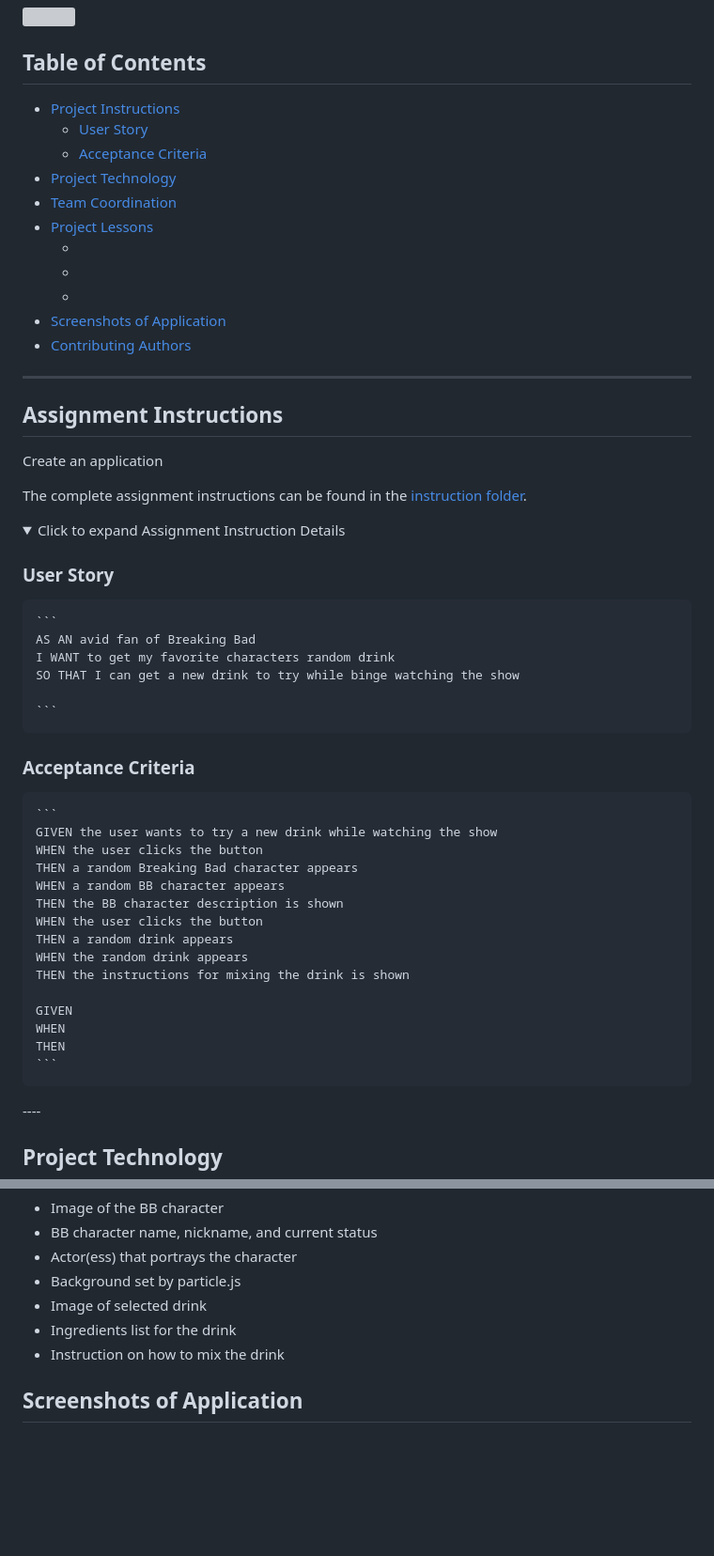
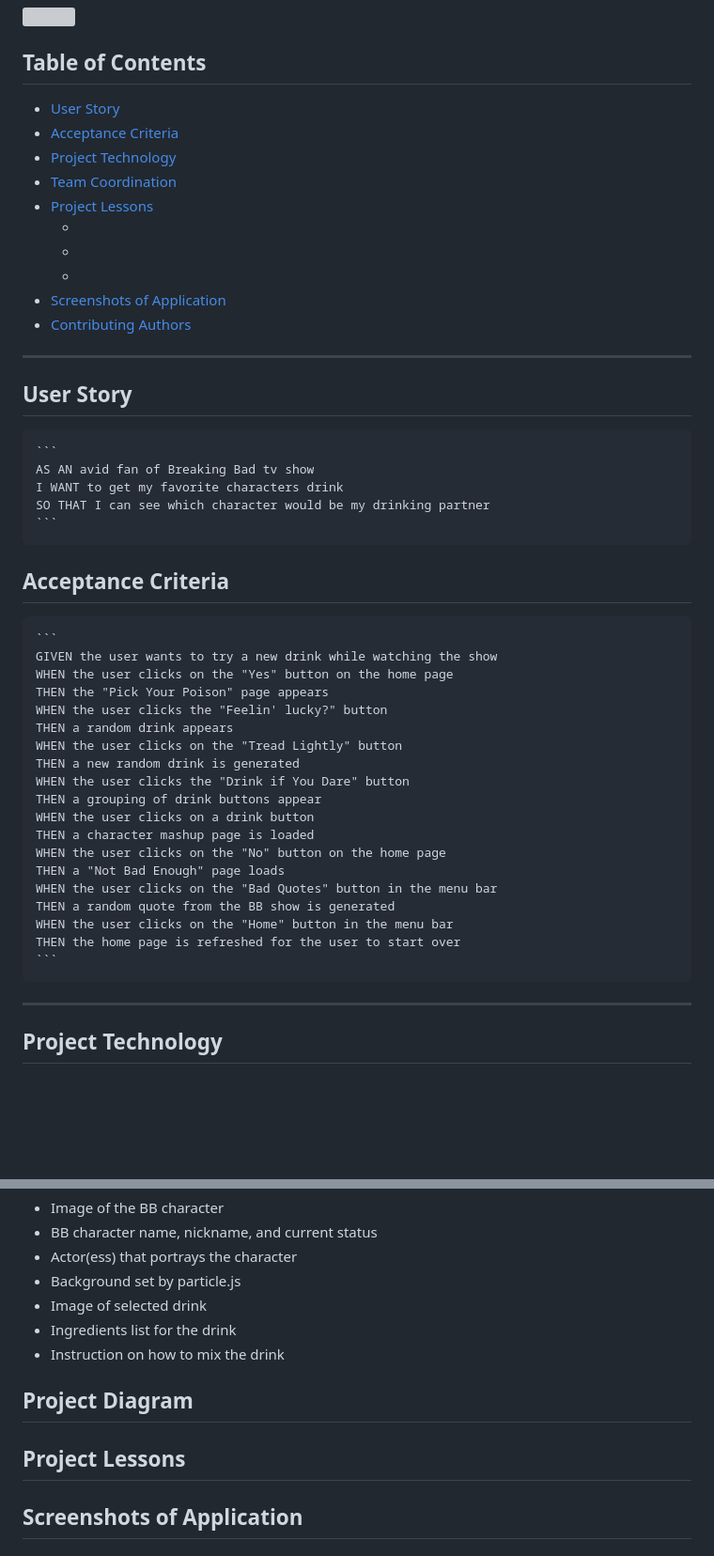
Before and after one commit to lynseahoss/Drinking-Bad, a Markdown page: README.md, 2 parts joined by grey strips. Shown: that part at 94% size. Rendered like a GitHub page; folded sections open; blank space fills up the shorter version; grey boxes are pictures that could not be loaded.

Commit message:
update to readme user story and acceptance criteria. add project diagram image.

````diff
--- a/README.md
+++ b/README.md
@@ -14,9 +14,8 @@ This responsive application has a foundation in HTML, CSS and Javascript. It uti
 
 ## Table of Contents
 
-  * [Project Instructions](#project-instructions)
-    * [User Story](#user-story)
-    * [Acceptance Criteria](#acceptance-criteria)
+  * [User Story](#user-story)
+  * [Acceptance Criteria](#acceptance-criteria)
   * [Project Technology](#project-technology)
   * [Team Coordination](#team-coordination)
   * [Project Lessons](#project-lessons)
@@ -28,43 +27,36 @@ This responsive application has a foundation in HTML, CSS and Javascript. It uti
 
 ----
 
-## Assignment Instructions
-
-Create an application
-
-The complete assignment instructions can be found in the [instruction folder](/instructions).
-
-
-<details>
-    <summary markdown="span">Click to expand Assignment Instruction Details</summary>
-
-  ### User Story
+  ## User Story
 
     ```
-    AS AN avid fan of Breaking Bad
-    I WANT to get my favorite characters random drink
-    SO THAT I can get a new drink to try while binge watching the show
-
+    AS AN avid fan of Breaking Bad tv show
+    I WANT to get my favorite characters drink
+    SO THAT I can see which character would be my drinking partner
     ```
 
-  ### Acceptance Criteria
+  ## Acceptance Criteria
 
     ```
     GIVEN the user wants to try a new drink while watching the show
-    WHEN the user clicks the button
-    THEN a random Breaking Bad character appears
-    WHEN a random BB character appears
-    THEN the BB character description is shown
-    WHEN the user clicks the button
+    WHEN the user clicks on the "Yes" button on the home page
+    THEN the "Pick Your Poison" page appears
+    WHEN the user clicks the "Feelin' lucky?" button
     THEN a random drink appears
-    WHEN the random drink appears
-    THEN the instructions for mixing the drink is shown
+    WHEN the user clicks on the "Tread Lightly" button
+    THEN a new random drink is generated
+    WHEN the user clicks the "Drink if You Dare" button
+    THEN a grouping of drink buttons appear
+    WHEN the user clicks on a drink button
+    THEN a character mashup page is loaded
+    WHEN the user clicks on the "No" button on the home page
+    THEN a "Not Bad Enough" page loads
+    WHEN the user clicks on the "Bad Quotes" button in the menu bar
+    THEN a random quote from the BB show is generated
+    WHEN the user clicks on the "Home" button in the menu bar
+    THEN the home page is refreshed for the user to start over
+    ```
 
-    GIVEN
-    WHEN
-    THEN
-    ```
-</details>
 ----
 
 ## Project Technology
@@ -116,6 +106,11 @@ Character Page
 - Ingredients list for the drink
 - Instruction on how to mix the drink
 
+## Project Diagram
+
+
+## Project Lessons
+
 ## Screenshots of Application
 
 ## Author
````
Also changed, not shown: other parts of README.md (+1 -3 lines), assets/image/Drinkin_Bad_Project.png (added).
